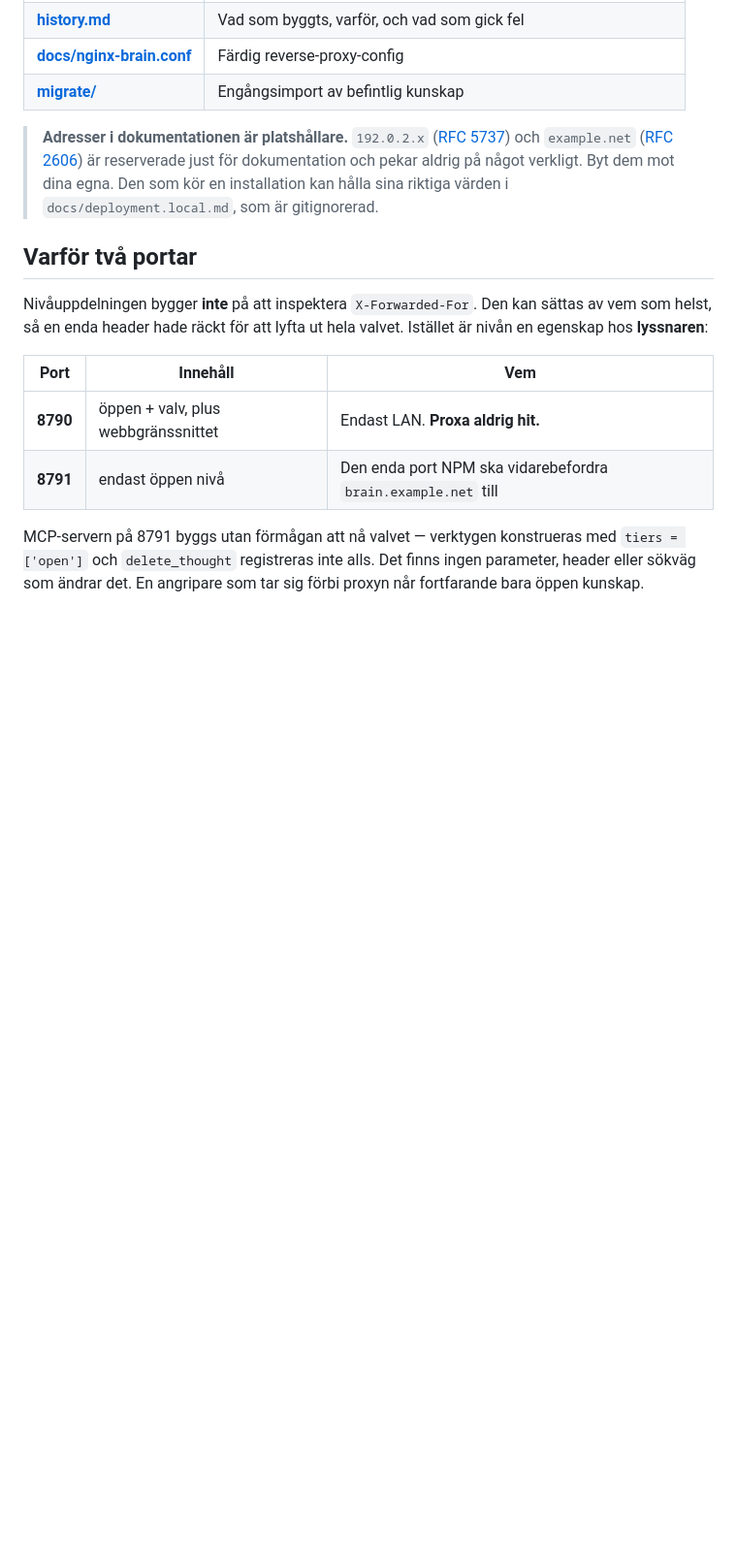
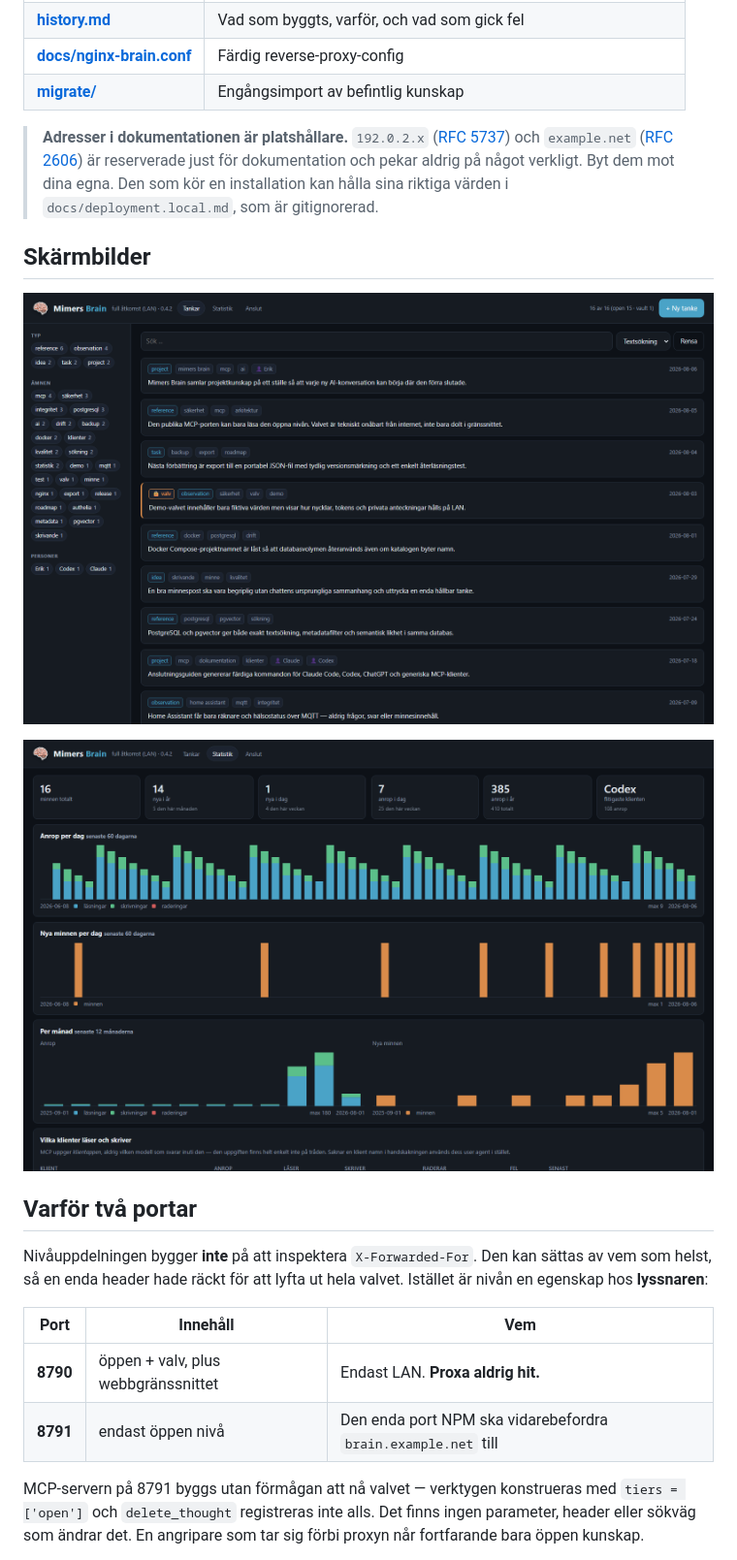
Before and after one commit to Snille/Mimers-Brain, a Markdown page: README.sv.md, the part around the change. Shown at 97% size. Drawn GitHub-style; pictures changed too: assets/screenshots/mimers-brain-statistics.png (added), assets/screenshots/mimers-brain-thoughts.png (added); blank space fills up the shorter version.

Commit message:
Add product screenshots

```diff
--- a/README.sv.md
+++ b/README.sv.md
@@ -23,6 +23,12 @@ Hemligheter serveras bara på LAN; allt annat går att nå varifrån som helst.
 > dokumentation och pekar aldrig på något verkligt. Byt dem mot dina egna. Den
 > som kör en installation kan hålla sina riktiga värden i
 > `docs/deployment.local.md`, som är gitignorerad.
+
+## Skärmbilder
+
+![Mimers Brains tankelista med metadatafilter och en LAN-skyddad valvpost](assets/screenshots/mimers-brain-thoughts.png)
+
+![Mimers Brains användningsstatistik med aktivitetsdiagram per dag och månad](assets/screenshots/mimers-brain-statistics.png)
 
 ## Varför två portar
 
```
Also changed, not shown: README.md (+6 -0 lines).
